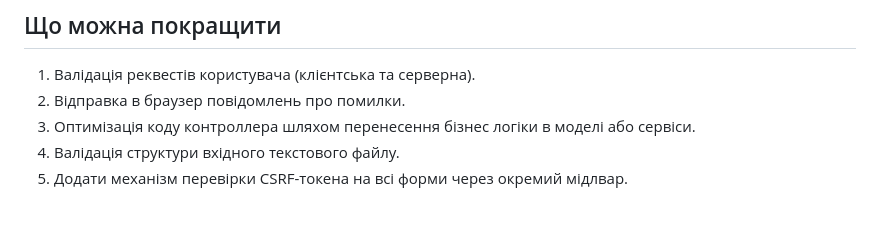
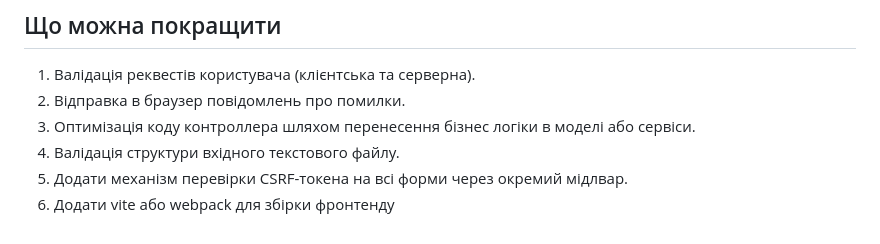
Before and after one commit to bachinsky1/php-movies-app, a Markdown page: README.md, the part around the change. Rendered like a GitHub page.

```diff
--- a/README.md
+++ b/README.md
@@ -66,3 +66,4 @@
 3. Оптимізація коду контроллера шляхом перенесення бізнес логіки в моделі або сервіси.
 4. Валідація структури вхідного текстового файлу.
 5. Додати механізм перевірки CSRF-токена на всі форми через окремий мідлвар.
+6. Додати vite або webpack для збірки фронтенду
```
